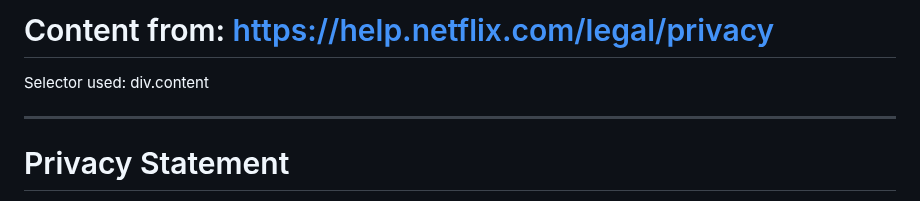
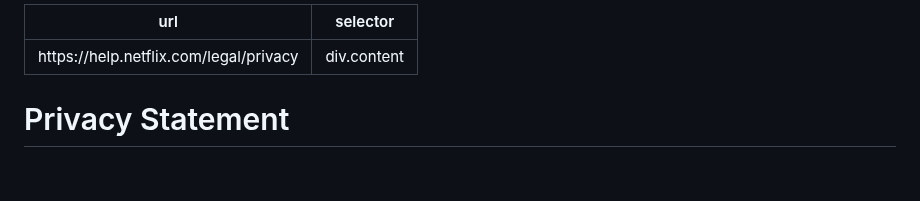
Before and after one commit to weitzman/difficode, a Markdown page: agreements/netflix/privacy.md, the part around the change. GitHub-like rendering; blank space fills up the shorter version.

Commit message:
➕ Add netflix privacy agreement

```diff
--- a/agreements/netflix/privacy.md
+++ b/agreements/netflix/privacy.md
@@ -1,7 +1,6 @@
-# Content from: https://help.netflix.com/legal/privacy
-
-Selector used: div.content
-
+---
+url: "https://help.netflix.com/legal/privacy"
+selector: "div.content"
 ---
 
 # Privacy Statement
```
